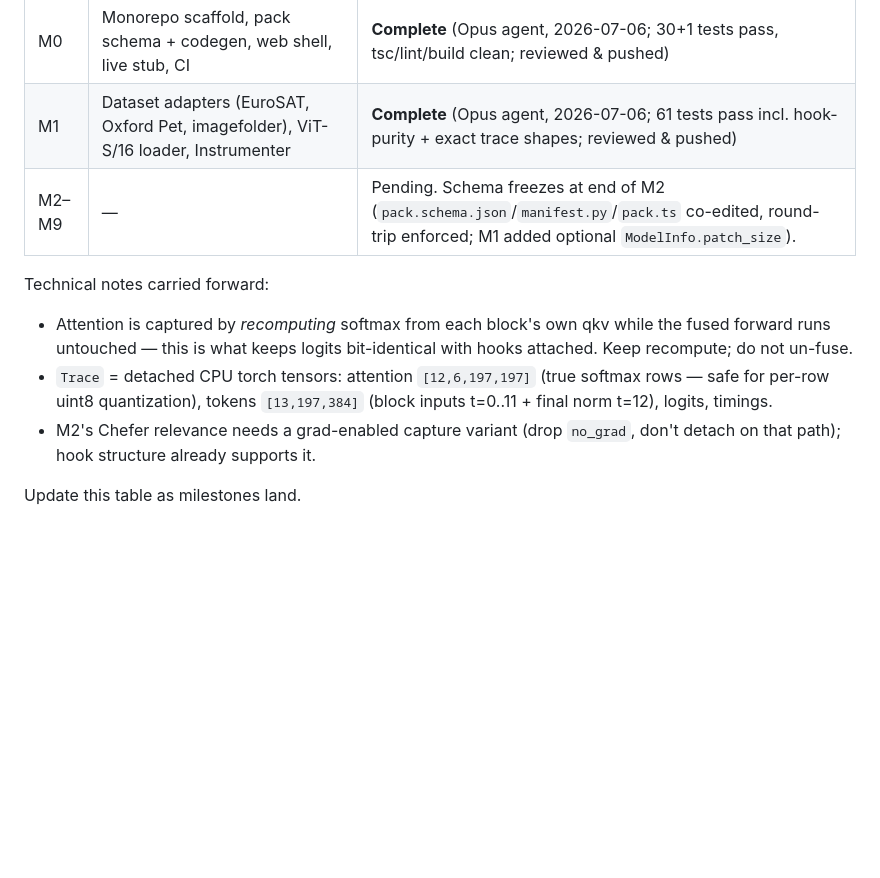
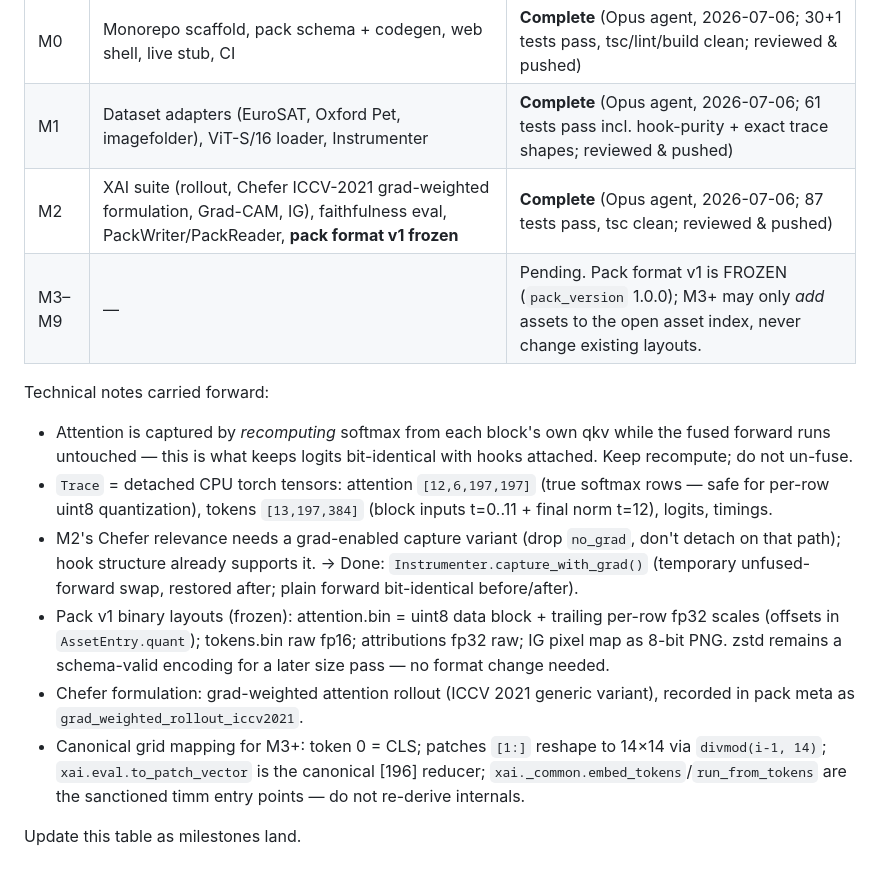
Before and after one commit to LarsGroep/DragonHatchling, a Markdown page: docs/DECISION-LOG.md, the part around the change. GitHub-like rendering; blank space fills up the shorter version.

Commit message:
docs: mark M2 complete — pack format v1 frozen; carry notes to M3
Co-Authored-By: Claude Opus 4.8 <noreply@anthropic.com>
Claude-Session: https://claude.ai/code/session_01FVZevN317eN2ejxeo8P9CF

```diff
--- a/docs/DECISION-LOG.md
+++ b/docs/DECISION-LOG.md
@@ -71,7 +71,8 @@ for how the system gets built. Companion to
 |---|---|---|
 | M0 | Monorepo scaffold, pack schema + codegen, web shell, live stub, CI | **Complete** (Opus agent, 2026-07-06; 30+1 tests pass, tsc/lint/build clean; reviewed & pushed) |
 | M1 | Dataset adapters (EuroSAT, Oxford Pet, imagefolder), ViT-S/16 loader, Instrumenter | **Complete** (Opus agent, 2026-07-06; 61 tests pass incl. hook-purity + exact trace shapes; reviewed & pushed) |
-| M2–M9 | — | Pending. Schema freezes at end of M2 (`pack.schema.json`/`manifest.py`/`pack.ts` co-edited, round-trip enforced; M1 added optional `ModelInfo.patch_size`). |
+| M2 | XAI suite (rollout, Chefer ICCV-2021 grad-weighted formulation, Grad-CAM, IG), faithfulness eval, PackWriter/PackReader, **pack format v1 frozen** | **Complete** (Opus agent, 2026-07-06; 87 tests pass, tsc clean; reviewed & pushed) |
+| M3–M9 | — | Pending. Pack format v1 is FROZEN (`pack_version` 1.0.0); M3+ may only *add* assets to the open asset index, never change existing layouts. |
 
 Technical notes carried forward:
 - Attention is captured by *recomputing* softmax from each block's own qkv
@@ -82,5 +83,17 @@ Technical notes carried forward:
   (block inputs t=0..11 + final norm t=12), logits, timings.
 - M2's Chefer relevance needs a grad-enabled capture variant (drop
   `no_grad`, don't detach on that path); hook structure already supports it.
+  → Done: `Instrumenter.capture_with_grad()` (temporary unfused-forward swap,
+  restored after; plain forward bit-identical before/after).
+- Pack v1 binary layouts (frozen): attention.bin = uint8 data block +
+  trailing per-row fp32 scales (offsets in `AssetEntry.quant`); tokens.bin
+  raw fp16; attributions fp32 raw; IG pixel map as 8-bit PNG. zstd remains a
+  schema-valid encoding for a later size pass — no format change needed.
+- Chefer formulation: grad-weighted attention rollout (ICCV 2021 generic
+  variant), recorded in pack meta as `grad_weighted_rollout_iccv2021`.
+- Canonical grid mapping for M3+: token 0 = CLS; patches `[1:]` reshape to
+  14×14 via `divmod(i-1, 14)`; `xai.eval.to_patch_vector` is the canonical
+  [196] reducer; `xai._common.embed_tokens`/`run_from_tokens` are the
+  sanctioned timm entry points — do not re-derive internals.
 
 Update this table as milestones land.
```
